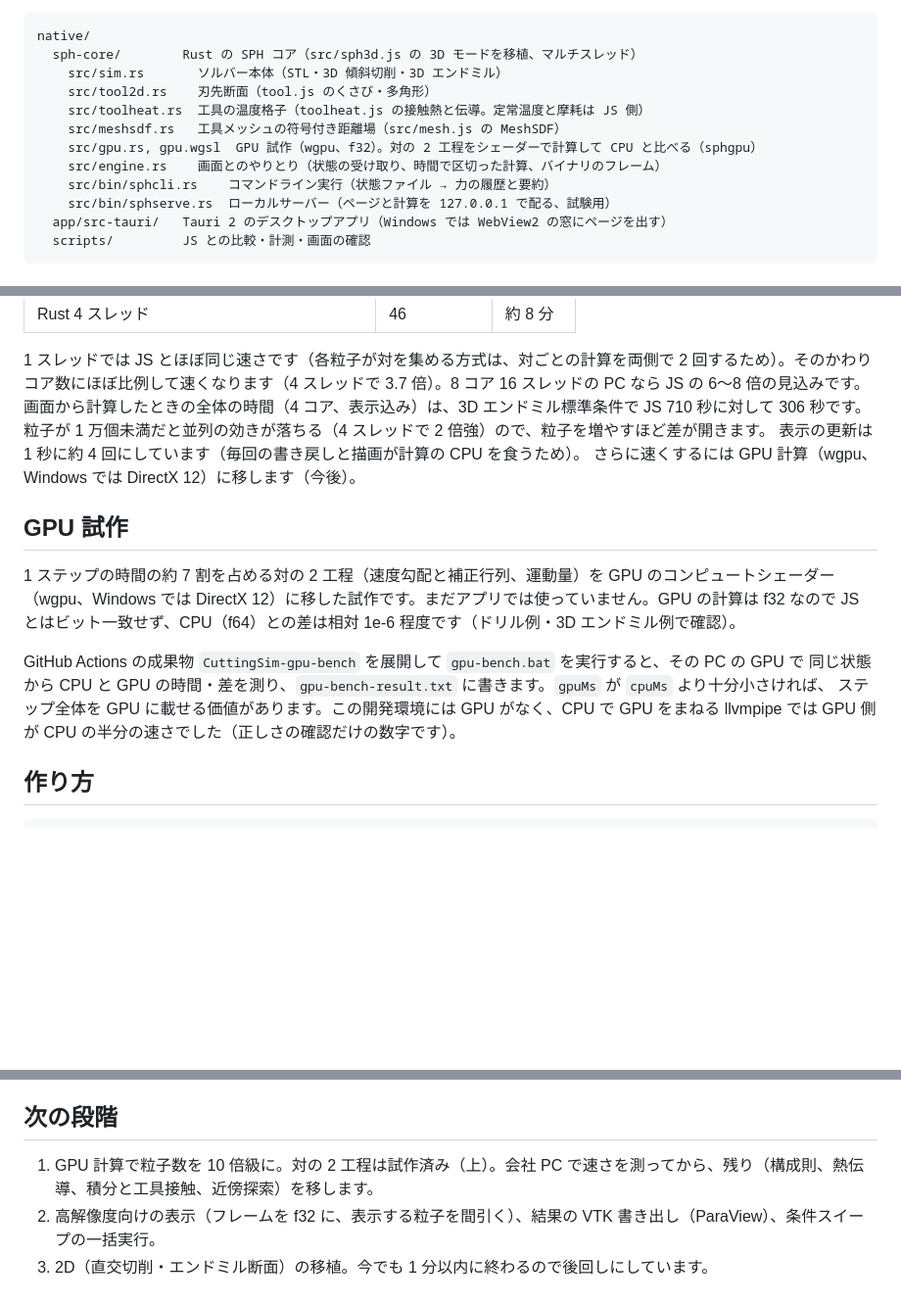
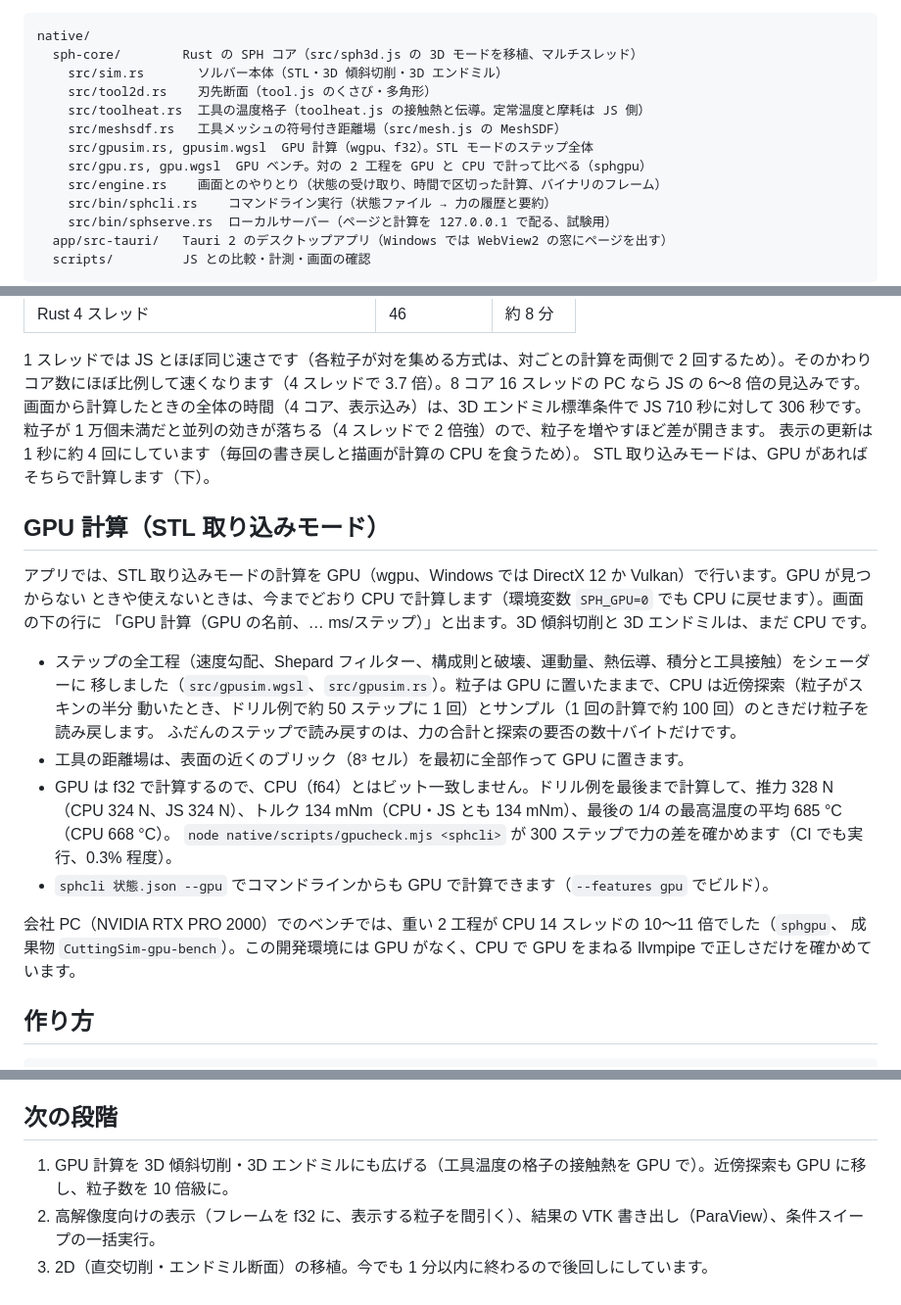
Before and after one commit to beyond-mechanics/machinig-sim, a Markdown page: cutting-sim/native/README.md, 3 parts joined by grey strips. Shown at 98% size. Rendered like a GitHub page; blank space fills up the shorter version.

Commit message:
README: GPU computing in STL mode, full drill run against the CPU
Co-Authored-By: Claude Opus 5.5 (1M context) <noreply@anthropic.com>
Claude-Session: https://claude.ai/code/session_017KQQQLJibp4ewS9fDeN3WN

```diff
--- a/cutting-sim/native/README.md
+++ b/cutting-sim/native/README.md
@@ -10,7 +10,8 @@ native/
     src/tool2d.rs    刃先断面（tool.js のくさび・多角形）
     src/toolheat.rs  工具の温度格子（toolheat.js の接触熱と伝導。定常温度と摩耗は JS 側）
     src/meshsdf.rs   工具メッシュの符号付き距離場（src/mesh.js の MeshSDF）
-    src/gpu.rs, gpu.wgsl  GPU 試作（wgpu、f32）。対の 2 工程をシェーダーで計算して CPU と比べる（sphgpu）
+    src/gpusim.rs, gpusim.wgsl  GPU 計算（wgpu、f32）。STL モードのステップ全体
+    src/gpu.rs, gpu.wgsl  GPU ベンチ。対の 2 工程を GPU と CPU で計って比べる（sphgpu）
     src/engine.rs    画面とのやりとり（状態の受け取り、時間で区切った計算、バイナリのフレーム）
     src/bin/sphcli.rs    コマンドライン実行（状態ファイル → 力の履歴と要約）
     src/bin/sphserve.rs  ローカルサーバー（ページと計算を 127.0.0.1 で配る、試験用）
@@ -60,18 +61,26 @@ native/
 画面から計算したときの全体の時間（4 コア、表示込み）は、3D エンドミル標準条件で JS 710 秒に対して 306 秒です。
 粒子が 1 万個未満だと並列の効きが落ちる（4 スレッドで 2 倍強）ので、粒子を増やすほど差が開きます。
 表示の更新は 1 秒に約 4 回にしています（毎回の書き戻しと描画が計算の CPU を食うため）。
-さらに速くするには GPU 計算（wgpu、Windows では DirectX 12）に移します（今後）。
+STL 取り込みモードは、GPU があればそちらで計算します（下）。
 
-## GPU 試作
+## GPU 計算（STL 取り込みモード）
 
-1 ステップの時間の約 7 割を占める対の 2 工程（速度勾配と補正行列、運動量）を GPU のコンピュートシェーダー
-（wgpu、Windows では DirectX 12）に移した試作です。まだアプリでは使っていません。GPU の計算は f32 なので
-JS とはビット一致せず、CPU（f64）との差は相対 1e-6 程度です（ドリル例・3D エンドミル例で確認）。
+アプリでは、STL 取り込みモードの計算を GPU（wgpu、Windows では DirectX 12 か Vulkan）で行います。GPU が見つからない
+ときや使えないときは、今までどおり CPU で計算します（環境変数 `SPH_GPU=0` でも CPU に戻せます）。画面の下の行に
+「GPU 計算（GPU の名前、… ms/ステップ）」と出ます。3D 傾斜切削と 3D エンドミルは、まだ CPU です。
 
-GitHub Actions の成果物 `CuttingSim-gpu-bench` を展開して `gpu-bench.bat` を実行すると、その PC の GPU で
-同じ状態から CPU と GPU の時間・差を測り、`gpu-bench-result.txt` に書きます。`gpuMs` が `cpuMs` より十分小さければ、
-ステップ全体を GPU に載せる価値があります。この開発環境には GPU がなく、CPU で GPU をまねる llvmpipe では
-GPU 側が CPU の半分の速さでした（正しさの確認だけの数字です）。
+- ステップの全工程（速度勾配、Shepard フィルター、構成則と破壊、運動量、熱伝導、積分と工具接触）をシェーダーに
+  移しました（`src/gpusim.wgsl`、`src/gpusim.rs`）。粒子は GPU に置いたままで、CPU は近傍探索（粒子がスキンの半分
+  動いたとき、ドリル例で約 50 ステップに 1 回）とサンプル（1 回の計算で約 100 回）のときだけ粒子を読み戻します。
+  ふだんのステップで読み戻すのは、力の合計と探索の要否の数十バイトだけです。
+- 工具の距離場は、表面の近くのブリック（8³ セル）を最初に全部作って GPU に置きます。
+- GPU は f32 で計算するので、CPU（f64）とはビット一致しません。ドリル例を最後まで計算して、推力 328 N
+  （CPU 324 N、JS 324 N）、トルク 134 mNm（CPU・JS とも 134 mNm）、最後の 1/4 の最高温度の平均 685 °C（CPU 668 °C）。
+  `node native/scripts/gpucheck.mjs <sphcli>` が 300 ステップで力の差を確かめます（CI でも実行、0.3% 程度）。
+- `sphcli 状態.json --gpu` でコマンドラインからも GPU で計算できます（`--features gpu` でビルド）。
+
+会社 PC（NVIDIA RTX PRO 2000）でのベンチでは、重い 2 工程が CPU 14 スレッドの 10〜11 倍でした（`sphgpu`、
+成果物 `CuttingSim-gpu-bench`）。この開発環境には GPU がなく、CPU で GPU をまねる llvmpipe で正しさだけを確かめています。
 
 ## 作り方
 
@@ -100,6 +109,6 @@ cargo build --release --manifest-path native/sph-core/Cargo.toml --features serv
 
 ## 次の段階
 
-1. GPU 計算で粒子数を 10 倍級に。対の 2 工程は試作済み（上）。会社 PC で速さを測ってから、残り（構成則、熱伝導、積分と工具接触、近傍探索）を移します。
+1. GPU 計算を 3D 傾斜切削・3D エンドミルにも広げる（工具温度の格子の接触熱を GPU で）。近傍探索も GPU に移し、粒子数を 10 倍級に。
 2. 高解像度向けの表示（フレームを f32 に、表示する粒子を間引く）、結果の VTK 書き出し（ParaView）、条件スイープの一括実行。
 3. 2D（直交切削・エンドミル断面）の移植。今でも 1 分以内に終わるので後回しにしています。
```
